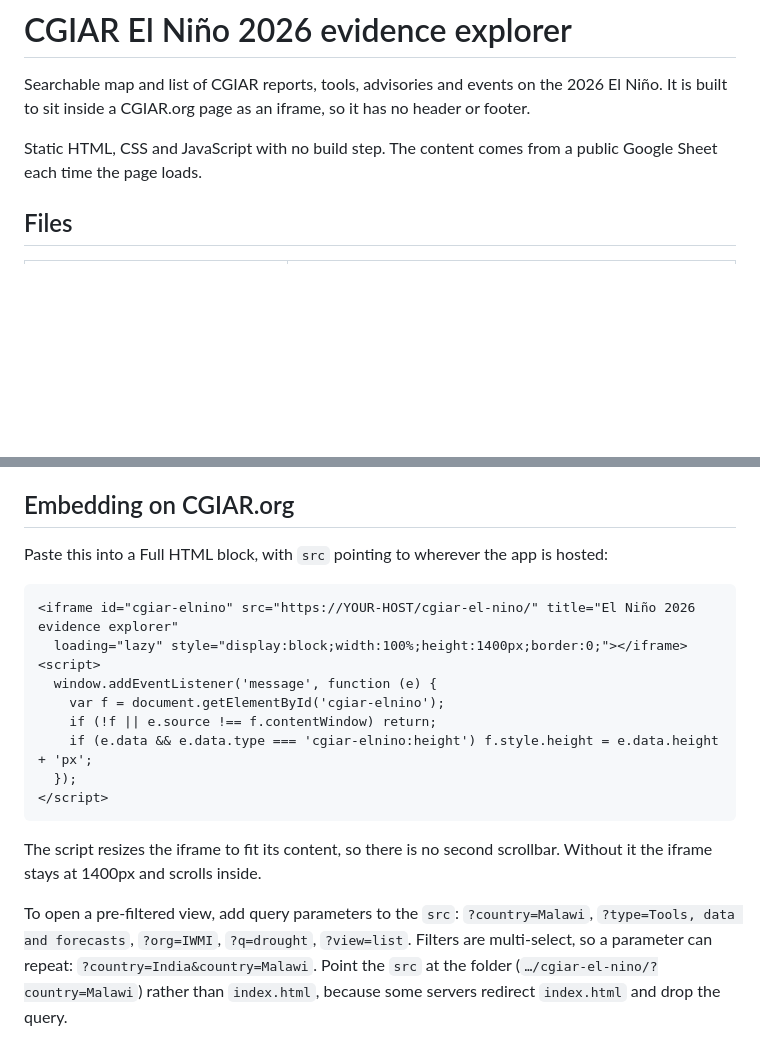
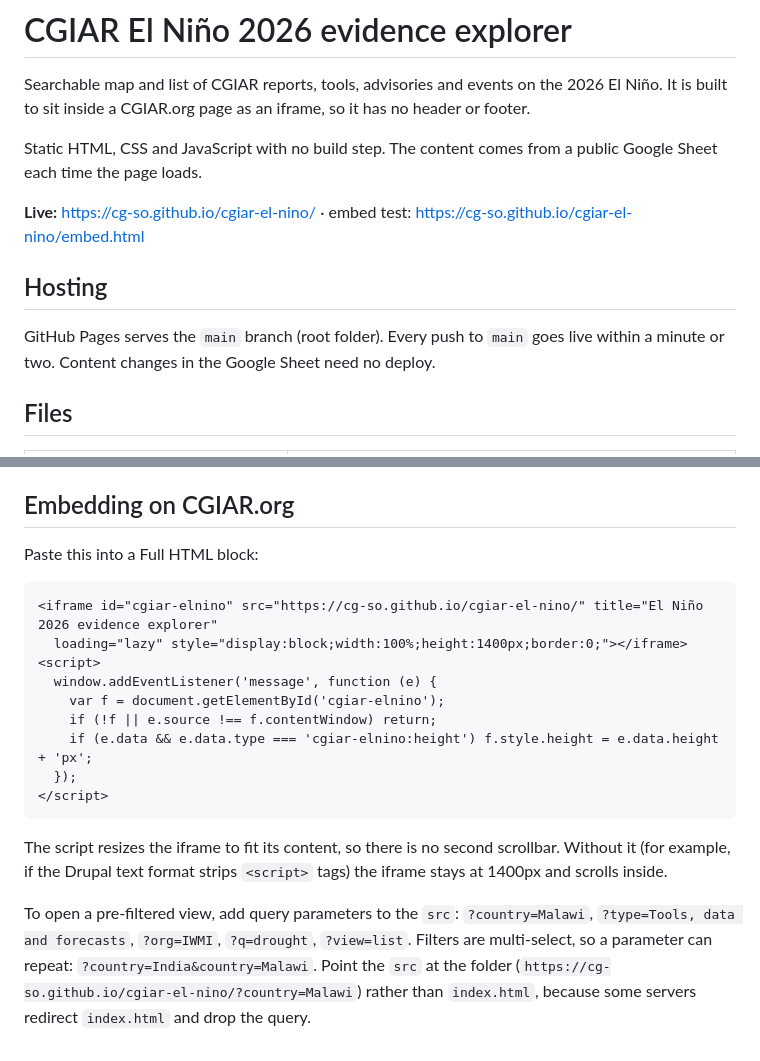
Before and after one commit to CG-SO/cgiar-el-nino, a Markdown page: README.md, 2 parts joined by grey strips. Drawn GitHub-style; blank space fills up the shorter version.

Commit message:
README: add live GitHub Pages URL and embed code
Co-Authored-By: Claude Opus 5.5 <noreply@anthropic.com>

````diff
--- a/README.md
+++ b/README.md
@@ -3,6 +3,12 @@
 Searchable map and list of CGIAR reports, tools, advisories and events on the 2026 El Niño. It is built to sit inside a CGIAR.org page as an iframe, so it has no header or footer.
 
 Static HTML, CSS and JavaScript with no build step. The content comes from a public Google Sheet each time the page loads.
+
+**Live:** <https://cg-so.github.io/cgiar-el-nino/> · embed test: <https://cg-so.github.io/cgiar-el-nino/embed.html>
+
+## Hosting
+
+GitHub Pages serves the `main` branch (root folder). Every push to `main` goes live within a minute or two. Content changes in the Google Sheet need no deploy.
 
 ## Files
 
@@ -48,10 +54,10 @@ If a new place name has no pin, the browser console warns about it. Add it to `a
 
 ## Embedding on CGIAR.org
 
-Paste this into a Full HTML block, with `src` pointing to wherever the app is hosted:
+Paste this into a Full HTML block:
 
 ```html
-<iframe id="cgiar-elnino" src="https://YOUR-HOST/cgiar-el-nino/" title="El Niño 2026 evidence explorer"
+<iframe id="cgiar-elnino" src="https://cg-so.github.io/cgiar-el-nino/" title="El Niño 2026 evidence explorer"
   loading="lazy" style="display:block;width:100%;height:1400px;border:0;"></iframe>
 <script>
   window.addEventListener('message', function (e) {
@@ -62,6 +68,6 @@ Paste this into a Full HTML block, with `src` pointing to wherever the app is ho
 </script>
 ```
 
-The script resizes the iframe to fit its content, so there is no second scrollbar. Without it the iframe stays at 1400px and scrolls inside.
+The script resizes the iframe to fit its content, so there is no second scrollbar. Without it (for example, if the Drupal text format strips `<script>` tags) the iframe stays at 1400px and scrolls inside.
 
-To open a pre-filtered view, add query parameters to the `src`: `?country=Malawi`, `?type=Tools, data and forecasts`, `?org=IWMI`, `?q=drought`, `?view=list`. Filters are multi-select, so a parameter can repeat: `?country=India&country=Malawi`. Point the `src` at the folder (`…/cgiar-el-nino/?country=Malawi`) rather than `index.html`, because some servers redirect `index.html` and drop the query.
+To open a pre-filtered view, add query parameters to the `src`: `?country=Malawi`, `?type=Tools, data and forecasts`, `?org=IWMI`, `?q=drought`, `?view=list`. Filters are multi-select, so a parameter can repeat: `?country=India&country=Malawi`. Point the `src` at the folder (`https://cg-so.github.io/cgiar-el-nino/?country=Malawi`) rather than `index.html`, because some servers redirect `index.html` and drop the query.
````
